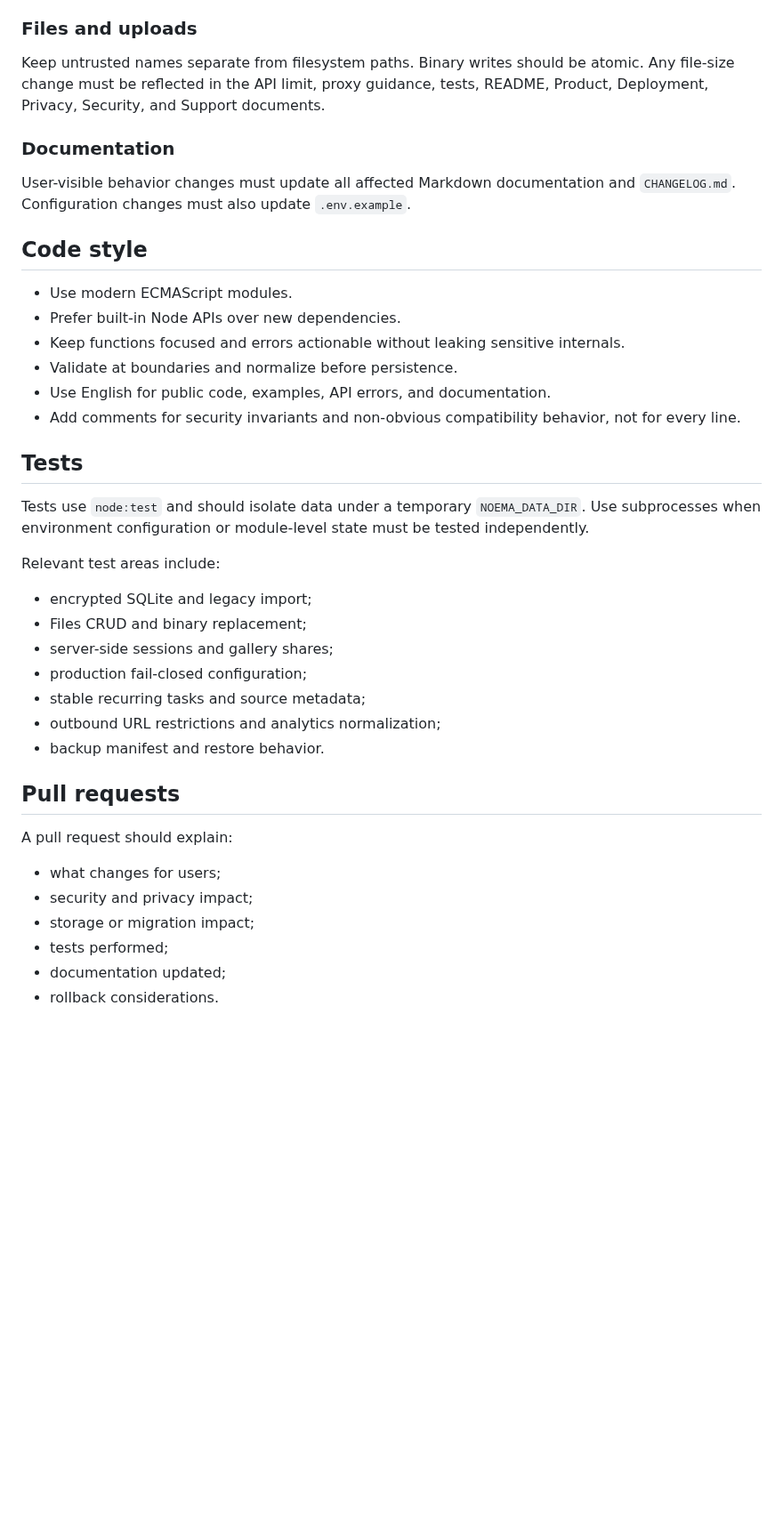
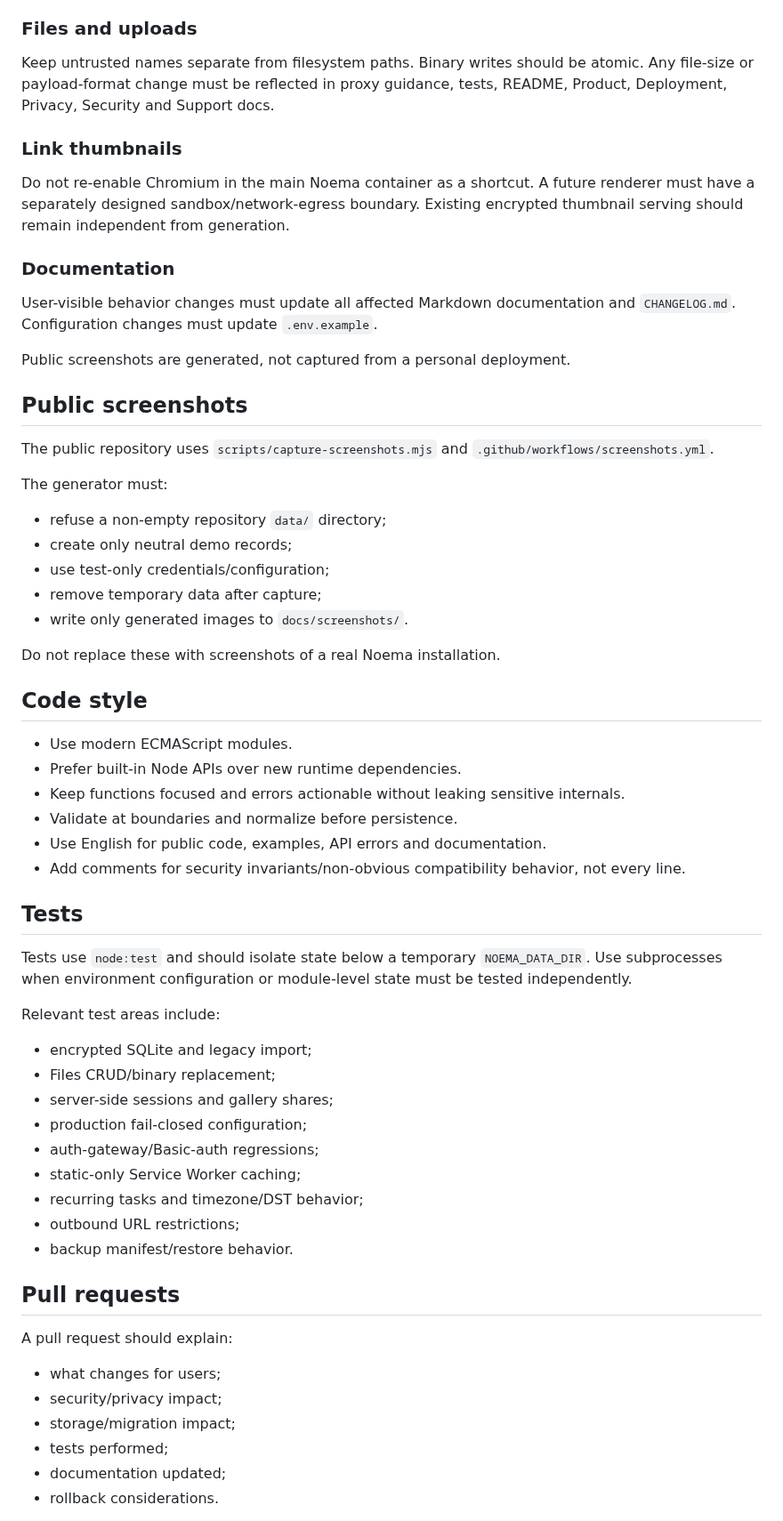
Before and after one commit to vladimirperovic/noema, a Markdown page: CONTRIBUTING.md, the part around one of its changes. Shown at 89% size. Drawn GitHub-style; blank space fills up the shorter version.

Commit message:
Update contribution workflow and screenshot rules

```diff
--- a/CONTRIBUTING.md
+++ b/CONTRIBUTING.md
@@ -52,42 +67,64 @@ When adding a new source type, update the backend accepted source types, source-
 
 ### Files and uploads
 
-Keep untrusted names separate from filesystem paths. Binary writes should be atomic. Any file-size change must be reflected in the API limit, proxy guidance, tests, README, Product, Deployment, Privacy, Security, and Support documents.
+Keep untrusted names separate from filesystem paths. Binary writes should be atomic. Any file-size or payload-format change must be reflected in proxy guidance, tests, README, Product, Deployment, Privacy, Security and Support docs.
+
+### Link thumbnails
+
+Do not re-enable Chromium in the main Noema container as a shortcut. A future renderer must have a separately designed sandbox/network-egress boundary. Existing encrypted thumbnail serving should remain independent from generation.
 
 ### Documentation
 
-User-visible behavior changes must update all affected Markdown documentation and `CHANGELOG.md`. Configuration changes must also update `.env.example`.
+User-visible behavior changes must update all affected Markdown documentation and `CHANGELOG.md`. Configuration changes must update `.env.example`.
+
+Public screenshots are generated, not captured from a personal deployment.
+
+## Public screenshots
+
+The public repository uses `scripts/capture-screenshots.mjs` and `.github/workflows/screenshots.yml`.
+
+The generator must:
+
+- refuse a non-empty repository `data/` directory;
+- create only neutral demo records;
+- use test-only credentials/configuration;
+- remove temporary data after capture;
+- write only generated images to `docs/screenshots/`.
+
+Do not replace these with screenshots of a real Noema installation.
 
 ## Code style
 
 - Use modern ECMAScript modules.
-- Prefer built-in Node APIs over new dependencies.
+- Prefer built-in Node APIs over new runtime dependencies.
 - Keep functions focused and errors actionable without leaking sensitive internals.
 - Validate at boundaries and normalize before persistence.
-- Use English for public code, examples, API errors, and documentation.
-- Add comments for security invariants and non-obvious compatibility behavior, not for every line.
+- Use English for public code, examples, API errors and documentation.
+- Add comments for security invariants/non-obvious compatibility behavior, not every line.
 
 ## Tests
 
-Tests use `node:test` and should isolate data under a temporary `NOEMA_DATA_DIR`. Use subprocesses when environment configuration or module-level state must be tested independently.
+Tests use `node:test` and should isolate state below a temporary `NOEMA_DATA_DIR`. Use subprocesses when environment configuration or module-level state must be tested independently.
 
 Relevant test areas include:
 
 - encrypted SQLite and legacy import;
-- Files CRUD and binary replacement;
+- Files CRUD/binary replacement;
 - server-side sessions and gallery shares;
 - production fail-closed configuration;
-- stable recurring tasks and source metadata;
-- outbound URL restrictions and analytics normalization;
-- backup manifest and restore behavior.
+- auth-gateway/Basic-auth regressions;
+- static-only Service Worker caching;
+- recurring tasks and timezone/DST behavior;
+- outbound URL restrictions;
+- backup manifest/restore behavior.
 
 ## Pull requests
 
 A pull request should explain:
 
 - what changes for users;
-- security and privacy impact;
-- storage or migration impact;
+- security/privacy impact;
+- storage/migration impact;
 - tests performed;
 - documentation updated;
 - rollback considerations.
```
Also changed, not shown: other parts of CONTRIBUTING.md (+27 -12 lines).
